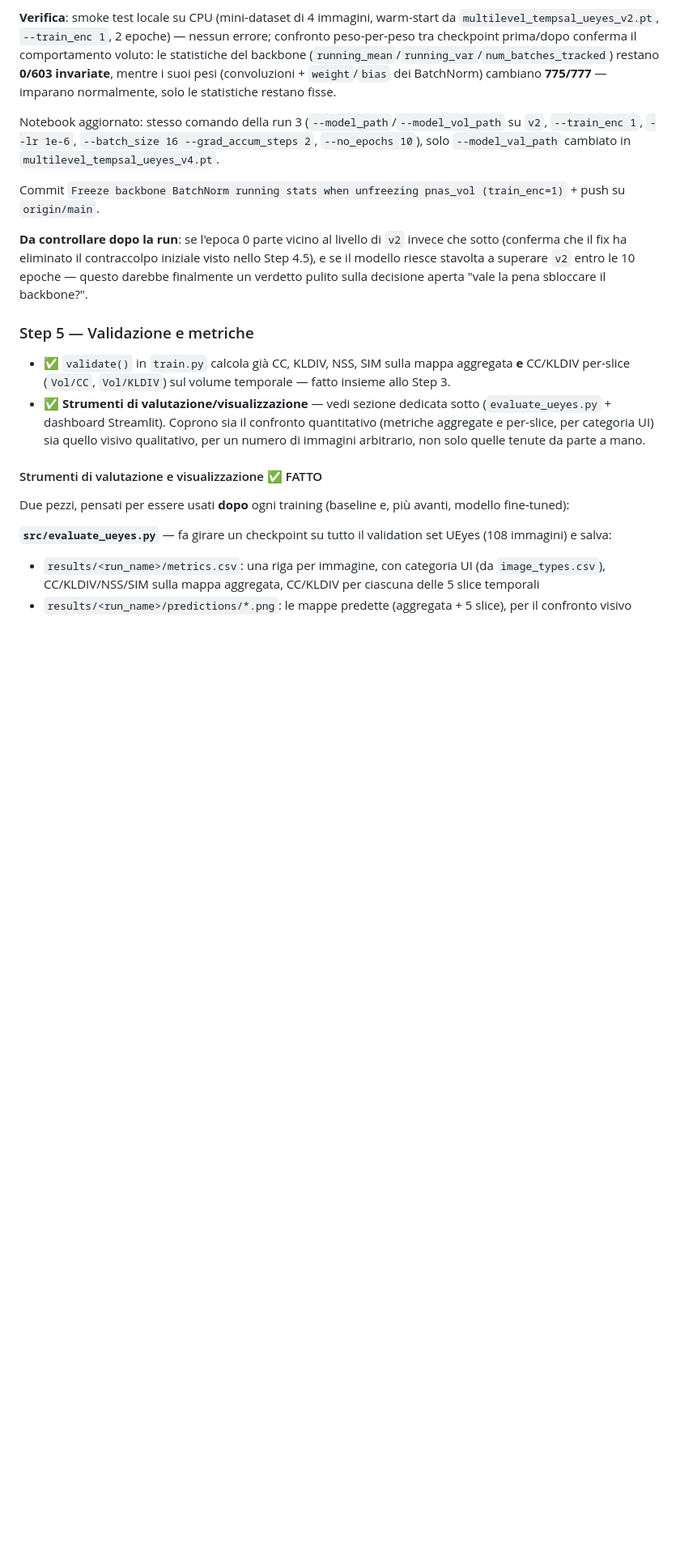
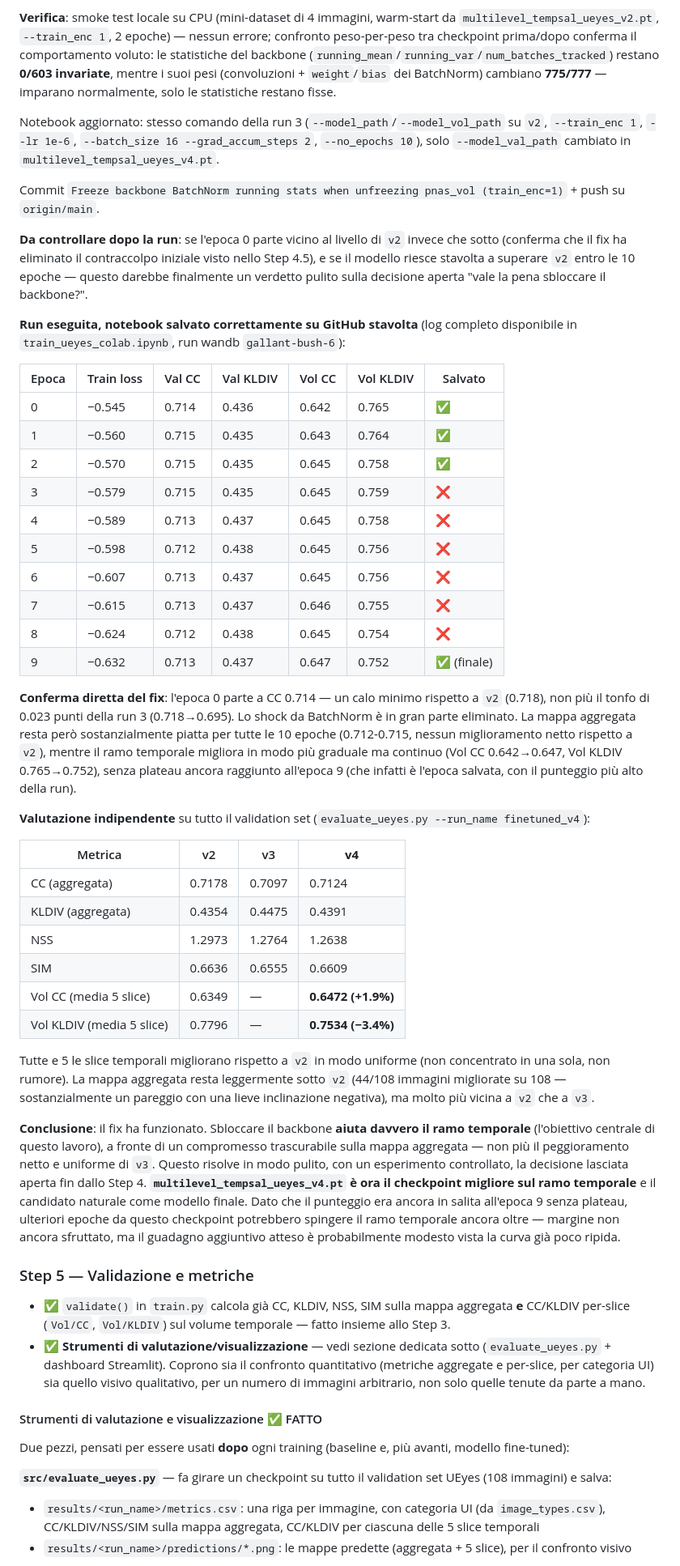
Before and after one commit to yuri-maradini/TempSal, a Markdown page: TODO.md, the part around the change. Shown at 81% size. GitHub-like rendering; blank space fills up the shorter version.

Commit message:
Document run 4 results: BatchNorm freeze fix confirmed working
Full per-epoch log recovered this time from train_ueyes_colab.ipynb
(properly saved to GitHub after the run) plus an independent per-image
evaluation of multilevel_tempsal_ueyes_v4.pt on all 108 validation
images.

Epoch 0 starts at CC 0.714, barely below v2's own 0.718 -- a small dip
instead of run 3's sharp 0.023-point drop, confirming the BatchNorm
running-stats freeze eliminated most of the initial shock. Over the 10
epochs the aggregate map stays essentially flat (no net gain over v2),
while the temporal branch improves gradually without plateauing (Vol CC
0.642->0.647, Vol KLDIV 0.765->0.752 in the training log; +1.9%/-3.4%
independently confirmed across all 5 slices uniformly).

Conclusion: unfreezing the backbone does help the temporal branch when
its BatchNorm statistics are kept stable, at a negligible cost to the
aggregate map -- a clean, controlled result for the open "unfreeze the
backbone or not" decision. multilevel_tempsal_ueyes_v4.pt is now the
best checkpoint on the temporal branch.

```diff
--- a/TODO.md
+++ b/TODO.md
@@ -328,6 +328,38 @@ Commit `Freeze backbone BatchNorm running stats when unfreezing pnas_vol (train_
 
 **Da controllare dopo la run**: se l'epoca 0 parte vicino al livello di `v2` invece che sotto (conferma che il fix ha eliminato il contraccolpo iniziale visto nello Step 4.5), e se il modello riesce stavolta a superare `v2` entro le 10 epoche — questo darebbe finalmente un verdetto pulito sulla decisione aperta "vale la pena sbloccare il backbone?".
 
+**Run eseguita, notebook salvato correttamente su GitHub stavolta** (log completo disponibile in `train_ueyes_colab.ipynb`, run wandb `gallant-bush-6`):
+
+| Epoca | Train loss | Val CC | Val KLDIV | Vol CC | Vol KLDIV | Salvato |
+|---|---|---|---|---|---|---|
+| 0 | −0.545 | 0.714 | 0.436 | 0.642 | 0.765 | ✅ |
+| 1 | −0.560 | 0.715 | 0.435 | 0.643 | 0.764 | ✅ |
+| 2 | −0.570 | 0.715 | 0.435 | 0.645 | 0.758 | ✅ |
+| 3 | −0.579 | 0.715 | 0.435 | 0.645 | 0.759 | ❌ |
+| 4 | −0.589 | 0.713 | 0.437 | 0.645 | 0.758 | ❌ |
+| 5 | −0.598 | 0.712 | 0.438 | 0.645 | 0.756 | ❌ |
+| 6 | −0.607 | 0.713 | 0.437 | 0.645 | 0.756 | ❌ |
+| 7 | −0.615 | 0.713 | 0.437 | 0.646 | 0.755 | ❌ |
+| 8 | −0.624 | 0.712 | 0.438 | 0.645 | 0.754 | ❌ |
+| 9 | −0.632 | 0.713 | 0.437 | 0.647 | 0.752 | ✅ (finale) |
+
+**Conferma diretta del fix**: l'epoca 0 parte a CC 0.714 — un calo minimo rispetto a `v2` (0.718), non più il tonfo di 0.023 punti della run 3 (0.718→0.695). Lo shock da BatchNorm è in gran parte eliminato. La mappa aggregata resta però sostanzialmente piatta per tutte le 10 epoche (0.712-0.715, nessun miglioramento netto rispetto a `v2`), mentre il ramo temporale migliora in modo più graduale ma continuo (Vol CC 0.642→0.647, Vol KLDIV 0.765→0.752), senza plateau ancora raggiunto all'epoca 9 (che infatti è l'epoca salvata, con il punteggio più alto della run).
+
+**Valutazione indipendente** su tutto il validation set (`evaluate_ueyes.py --run_name finetuned_v4`):
+
+| Metrica | v2 | v3 | **v4** |
+|---|---|---|---|
+| CC (aggregata) | 0.7178 | 0.7097 | 0.7124 |
+| KLDIV (aggregata) | 0.4354 | 0.4475 | 0.4391 |
+| NSS | 1.2973 | 1.2764 | 1.2638 |
+| SIM | 0.6636 | 0.6555 | 0.6609 |
+| Vol CC (media 5 slice) | 0.6349 | — | **0.6472 (+1.9%)** |
+| Vol KLDIV (media 5 slice) | 0.7796 | — | **0.7534 (−3.4%)** |
+
+Tutte e 5 le slice temporali migliorano rispetto a `v2` in modo uniforme (non concentrato in una sola, non rumore). La mappa aggregata resta leggermente sotto `v2` (44/108 immagini migliorate su 108 — sostanzialmente un pareggio con una lieve inclinazione negativa), ma molto più vicina a `v2` che a `v3`.
+
+**Conclusione**: il fix ha funzionato. Sbloccare il backbone **aiuta davvero il ramo temporale** (l'obiettivo centrale di questo lavoro), a fronte di un compromesso trascurabile sulla mappa aggregata — non più il peggioramento netto e uniforme di `v3`. Questo risolve in modo pulito, con un esperimento controllato, la decisione lasciata aperta fin dallo Step 4. **`multilevel_tempsal_ueyes_v4.pt` è ora il checkpoint migliore sul ramo temporale** e il candidato naturale come modello finale. Dato che il punteggio era ancora in salita all'epoca 9 senza plateau, ulteriori epoche da questo checkpoint potrebbero spingere il ramo temporale ancora oltre — margine non ancora sfruttato, ma il guadagno aggiuntivo atteso è probabilmente modesto vista la curva già poco ripida.
+
 ### Step 5 — Validazione e metriche
 
 - ✅ `validate()` in `train.py` calcola già CC, KLDIV, NSS, SIM sulla mappa aggregata **e** CC/KLDIV per-slice (`Vol/CC`, `Vol/KLDIV`) sul volume temporale — fatto insieme allo Step 3.
```
